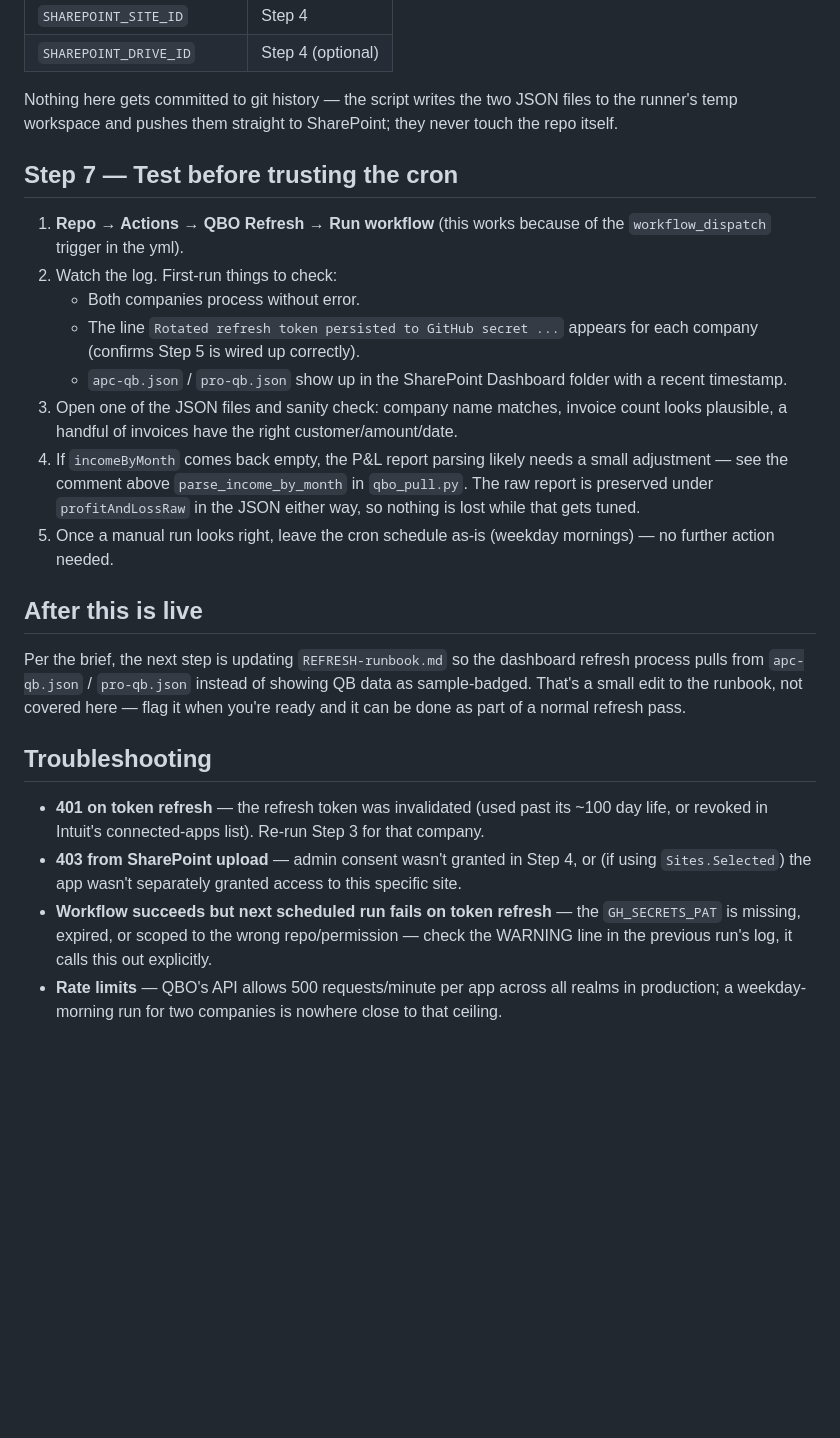
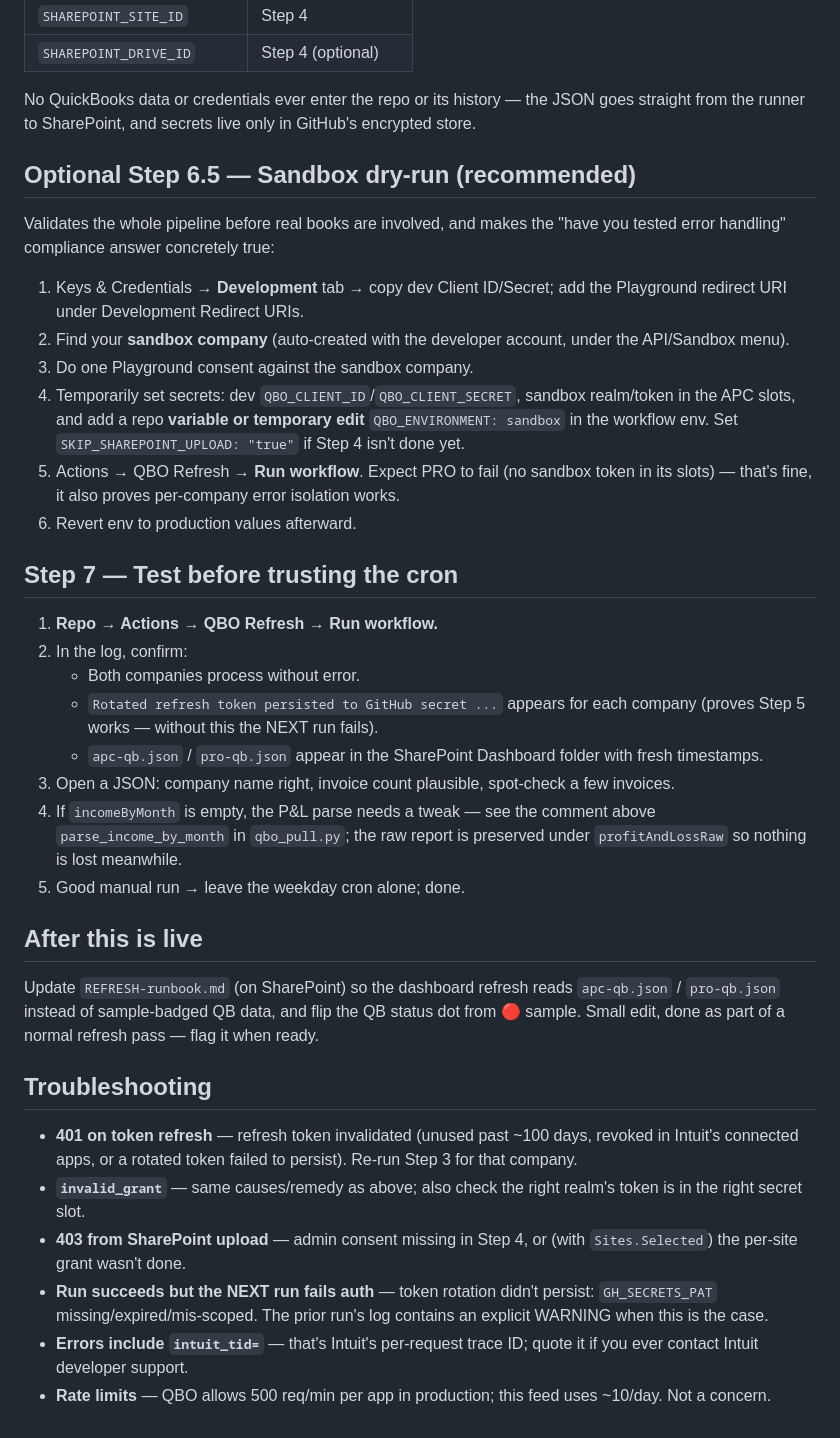
Before and after one commit to JVargas45/apc-dashboard-feed, a Markdown page: SETUP-GUIDE.md, the part around one of its changes. GitHub-like rendering; blank space fills up the shorter version.

```diff
--- a/SETUP-GUIDE.md
+++ b/SETUP-GUIDE.md
@@ -187,50 +207,65 @@ permission to update its own secrets after each run.
 | `SHAREPOINT_SITE_ID` | Step 4 |
 | `SHAREPOINT_DRIVE_ID` | Step 4 (optional) |
 
-Nothing here gets committed to git history — the script writes the two
-JSON files to the runner's temp workspace and pushes them straight to
-SharePoint; they never touch the repo itself.
+No QuickBooks data or credentials ever enter the repo or its history — the
+JSON goes straight from the runner to SharePoint, and secrets live only in
+GitHub's encrypted store.
+
+## Optional Step 6.5 — Sandbox dry-run (recommended)
+
+Validates the whole pipeline before real books are involved, and makes the
+"have you tested error handling" compliance answer concretely true:
+
+1. Keys & Credentials → **Development** tab → copy dev Client ID/Secret;
+   add the Playground redirect URI under Development Redirect URIs.
+2. Find your **sandbox company** (auto-created with the developer account,
+   under the API/Sandbox menu).
+3. Do one Playground consent against the sandbox company.
+4. Temporarily set secrets: dev `QBO_CLIENT_ID`/`QBO_CLIENT_SECRET`,
+   sandbox realm/token in the APC slots, and add a repo **variable or
+   temporary edit** `QBO_ENVIRONMENT: sandbox` in the workflow env. Set
+   `SKIP_SHAREPOINT_UPLOAD: "true"` if Step 4 isn't done yet.
+5. Actions → QBO Refresh → **Run workflow**. Expect PRO to fail (no
+   sandbox token in its slots) — that's fine, it also proves per-company
+   error isolation works.
+6. Revert env to production values afterward.
 
 ## Step 7 — Test before trusting the cron
 
-1. **Repo → Actions → QBO Refresh → Run workflow** (this works because of
-   the `workflow_dispatch` trigger in the yml).
-2. Watch the log. First-run things to check:
+1. **Repo → Actions → QBO Refresh → Run workflow.**
+2. In the log, confirm:
    - Both companies process without error.
-   - The line `Rotated refresh token persisted to GitHub secret ...` appears
-     for each company (confirms Step 5 is wired up correctly).
-   - `apc-qb.json` / `pro-qb.json` show up in the SharePoint Dashboard
-     folder with a recent timestamp.
-3. Open one of the JSON files and sanity check: company name matches,
-   invoice count looks plausible, a handful of invoices have the right
-   customer/amount/date.
-4. If `incomeByMonth` comes back empty, the P&L report parsing likely needs
-   a small adjustment — see the comment above `parse_income_by_month` in
-   `qbo_pull.py`. The raw report is preserved under `profitAndLossRaw` in
-   the JSON either way, so nothing is lost while that gets tuned.
-5. Once a manual run looks right, leave the cron schedule as-is (weekday
-   mornings) — no further action needed.
+   - `Rotated refresh token persisted to GitHub secret ...` appears for
+     each company (proves Step 5 works — without this the NEXT run fails).
+   - `apc-qb.json` / `pro-qb.json` appear in the SharePoint Dashboard
+     folder with fresh timestamps.
+3. Open a JSON: company name right, invoice count plausible, spot-check a
+   few invoices.
+4. If `incomeByMonth` is empty, the P&L parse needs a tweak — see the
+   comment above `parse_income_by_month` in `qbo_pull.py`; the raw report
+   is preserved under `profitAndLossRaw` so nothing is lost meanwhile.
+5. Good manual run → leave the weekday cron alone; done.
 
 ## After this is live
 
-Per the brief, the next step is updating `REFRESH-runbook.md` so the
-dashboard refresh process pulls from `apc-qb.json` / `pro-qb.json` instead
-of showing QB data as sample-badged. That's a small edit to the runbook,
-not covered here — flag it when you're ready and it can be done as part of
-a normal refresh pass.
+Update `REFRESH-runbook.md` (on SharePoint) so the dashboard refresh reads
+`apc-qb.json` / `pro-qb.json` instead of sample-badged QB data, and flip
+the QB status dot from 🔴 sample. Small edit, done as part of a normal
+refresh pass — flag it when ready.
 
 ## Troubleshooting
 
-- **401 on token refresh** — the refresh token was invalidated (used past
-  its ~100 day life, or revoked in Intuit's connected-apps list). Re-run
-  Step 3 for that company.
-- **403 from SharePoint upload** — admin consent wasn't granted in Step 4,
-  or (if using `Sites.Selected`) the app wasn't separately granted access
-  to this specific site.
-- **Workflow succeeds but next scheduled run fails on token refresh** — the
-  `GH_SECRETS_PAT` is missing, expired, or scoped to the wrong repo/permission
-  — check the WARNING line in the previous run's log, it calls this out
-  explicitly.
-- **Rate limits** — QBO's API allows 500 requests/minute per app across all
-  realms in production; a weekday-morning run for two companies is nowhere
-  close to that ceiling.
+- **401 on token refresh** — refresh token invalidated (unused past ~100
+  days, revoked in Intuit's connected apps, or a rotated token failed to
+  persist). Re-run Step 3 for that company.
+- **`invalid_grant`** — same causes/remedy as above; also check the right
+  realm's token is in the right secret slot.
+- **403 from SharePoint upload** — admin consent missing in Step 4, or
+  (with `Sites.Selected`) the per-site grant wasn't done.
+- **Run succeeds but the NEXT run fails auth** — token rotation didn't
+  persist: `GH_SECRETS_PAT` missing/expired/mis-scoped. The prior run's log
+  contains an explicit WARNING when this is the case.
+- **Errors include `intuit_tid=`** — that's Intuit's per-request trace ID;
+  quote it if you ever contact Intuit developer support.
+- **Rate limits** — QBO allows 500 req/min per app in production; this
+  feed uses ~10/day. Not a concern.
```
Also changed, not shown: other parts of SETUP-GUIDE.md (+124 -104 lines).
